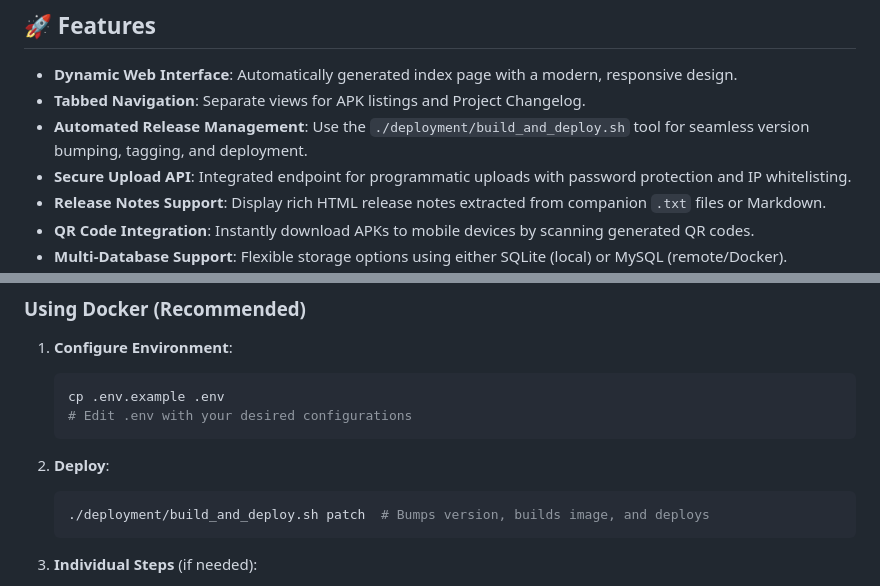
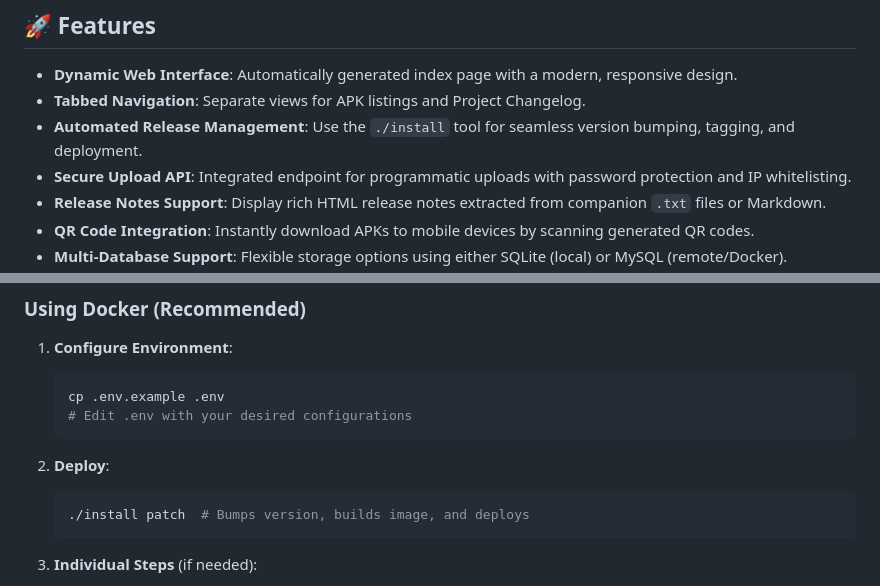
Before and after one commit to tsshadow/apk-hoster, a Markdown page: README.md, 2 parts joined by grey strips. Drawn GitHub-style.

Commit message:
Update README with new install interface
Co-authored-by: Junie <junie@jetbrains.com>

````diff
--- a/README.md
+++ b/README.md
@@ -9,7 +9,7 @@ A professional, self-hosted service for hosting and managing APK files. Featurin
 
 -   **Dynamic Web Interface**: Automatically generated index page with a modern, responsive design.
 -   **Tabbed Navigation**: Separate views for APK listings and Project Changelog.
--   **Automated Release Management**: Use the `./deployment/build_and_deploy.sh` tool for seamless version bumping, tagging, and deployment.
+-   **Automated Release Management**: Use the `./install` tool for seamless version bumping, tagging, and deployment.
 -   **Secure Upload API**: Integrated endpoint for programmatic uploads with password protection and IP whitelisting.
 -   **Release Notes Support**: Display rich HTML release notes extracted from companion `.txt` files or Markdown.
 -   **QR Code Integration**: Instantly download APKs to mobile devices by scanning generated QR codes.
@@ -31,7 +31,7 @@ A professional, self-hosted service for hosting and managing APK files. Featurin
 
 2.  **Deploy**:
     ```bash
-    ./deployment/build_and_deploy.sh patch  # Bumps version, builds image, and deploys
+    ./install patch  # Bumps version, builds image, and deploys
     ```
 
 3.  **Individual Steps** (if needed):
````
